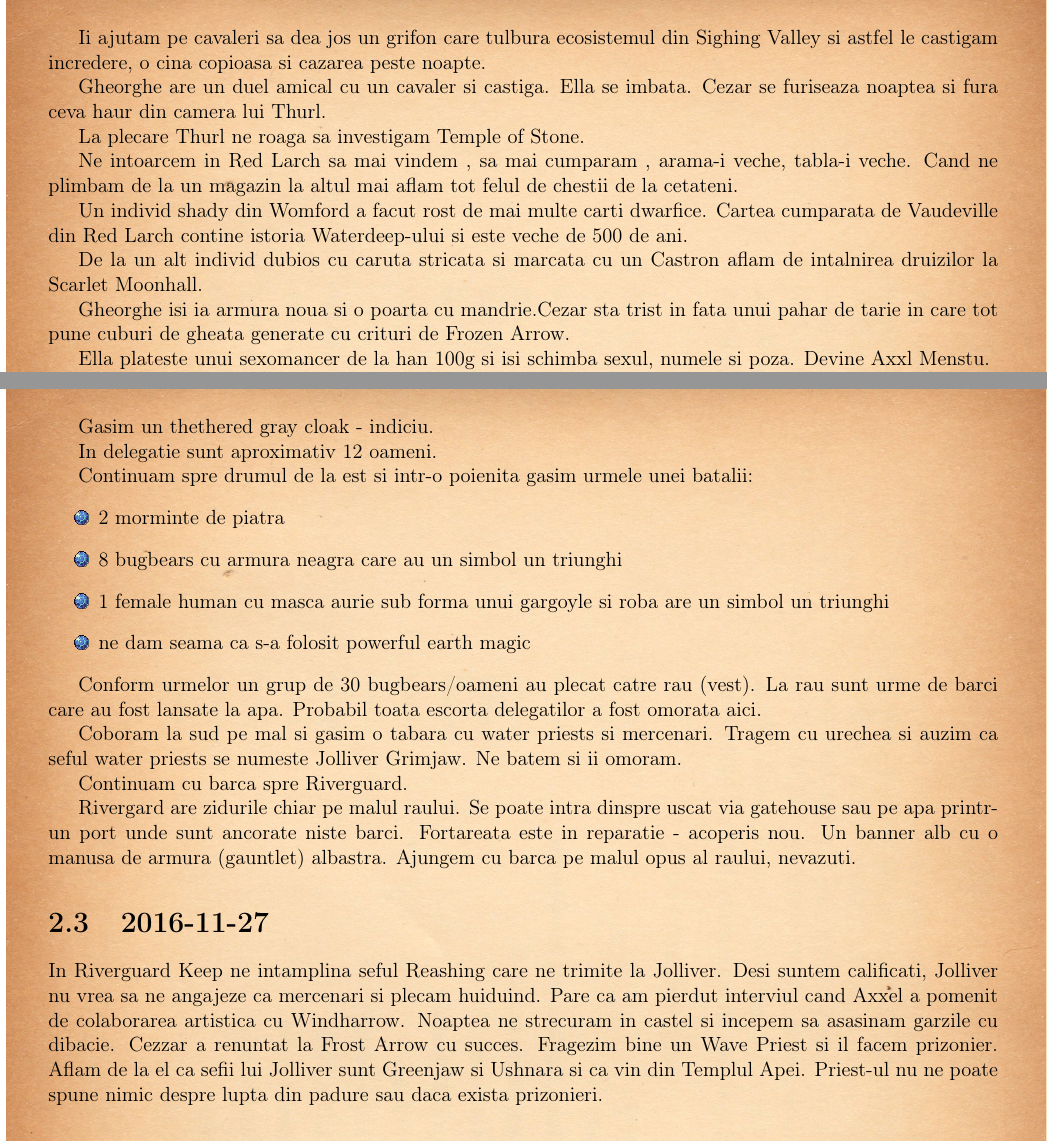
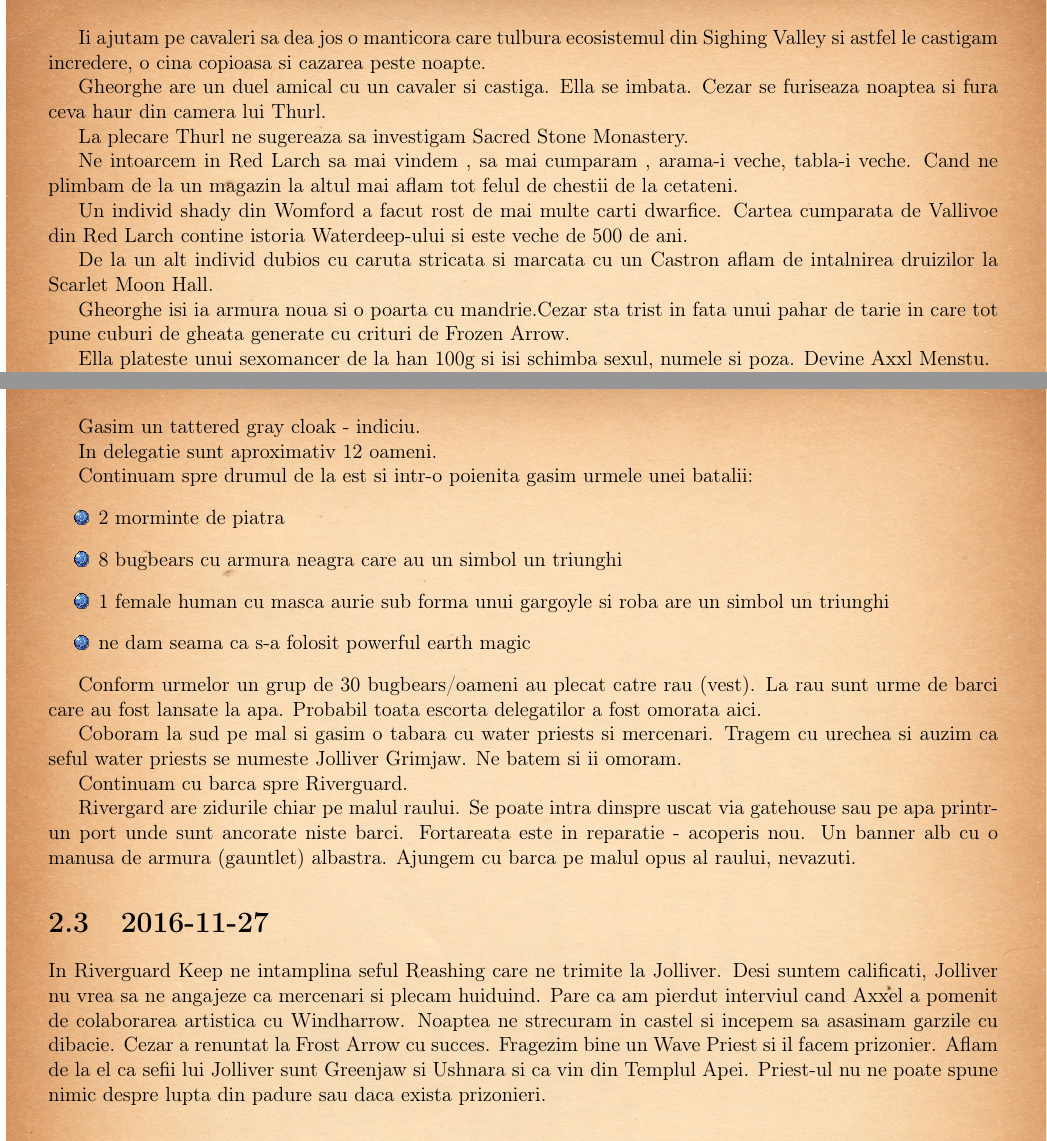
Before and after one commit to lorinescu/princes-of-the-apocalypse-journal, a LaTeX book (princes_of_apocalypse_journal.tex): two parts of pages 5 and 6 of 15, joined at a grey line, cut so that both start at the same text. Compiled offline with pdfLaTeX.

Commit message:
mici corecturi

```diff
--- a/princes_of_apocalypse_journal.tex
+++ b/princes_of_apocalypse_journal.tex
@@ -114,23 +114,23 @@ Printesa Savra este acum cavaler al aerului. A fugit din Waterdeep unde sunt mul
 
 Cultul aerului este in razboi cu cultul apei, pamantului si focului.
 
-Ii ajutam pe cavaleri sa dea jos un grifon care tulbura ecosistemul din Sighing Valley si
+Ii ajutam pe cavaleri sa dea jos o manticora care tulbura ecosistemul din Sighing Valley si
 astfel le castigam incredere, o cina copioasa si cazarea peste noapte.
 
 Gheorghe are un duel amical cu un cavaler si castiga. Ella se imbata. Cezar se furiseaza
 noaptea si fura ceva haur din camera lui Thurl.
 
-La plecare Thurl ne roaga sa investigam Temple of Stone.
+La plecare Thurl ne sugereaza sa investigam Sacred Stone Monastery.
 
 Ne intoarcem in Red Larch sa mai vindem , sa mai cumparam , arama-i veche, tabla-i veche.
 Cand ne plimbam de la un magazin la altul mai aflam tot felul de chestii de la cetateni.
 
 Un individ shady din Womford a facut rost de mai multe carti dwarfice. Cartea
-cumparata de Vaudeville din Red Larch contine istoria Waterdeep-ului si este veche
+cumparata de Vallivoe din Red Larch contine istoria Waterdeep-ului si este veche
 de 500 de ani.
 
 De la un alt individ dubios cu caruta stricata si marcata cu un Castron aflam de intalnirea
-druizilor la Scarlet Moonhall.
+druizilor la Scarlet Moon Hall.
 
 Gheorghe isi ia armura noua si o poarta cu mandrie.Cezar sta trist in fata unui pahar de tarie in  care tot pune cuburi de gheata generate cu crituri de Frozen Arrow.
 
@@ -172,7 +172,7 @@ morminte noi cu cateva zile in urma pe unde paste el oile.
 	\item mormantul 4: male human, roba alba, pene negre pe umeri
 \end{blue-gem-list}
 
-Gasim un thethered gray cloak - indiciu.
+Gasim un tattered gray cloak - indiciu.
 
 In delegatie sunt aproximativ 12 oameni.
 
@@ -205,7 +205,7 @@ In Riverguard Keep ne intamplina seful Reashing care ne trimite la Jolliver.
 Desi suntem calificati, Jolliver nu vrea sa ne angajeze ca mercenari si plecam
 huiduind. Pare ca am pierdut interviul cand Axxel a pomenit de colaborarea artistica
 cu Windharrow.
-Noaptea ne strecuram in  castel si incepem sa asasinam garzile cu dibacie. Cezzar a
+Noaptea ne strecuram in  castel si incepem sa asasinam garzile cu dibacie. Cezar a
 renuntat la Frost Arrow cu succes.
 Fragezim bine un Wave Priest si il facem prizonier. Aflam de la el ca sefii lui Jolliver sunt Greenjaw si Ushnara si ca vin din Templul Apei. Priest-ul nu ne poate spune nimic despre
 lupta din padure sau daca exista prizonieri.
```
Also changed, not shown: princes_of_apocalypse_journal.tex (4 more changed lines).
